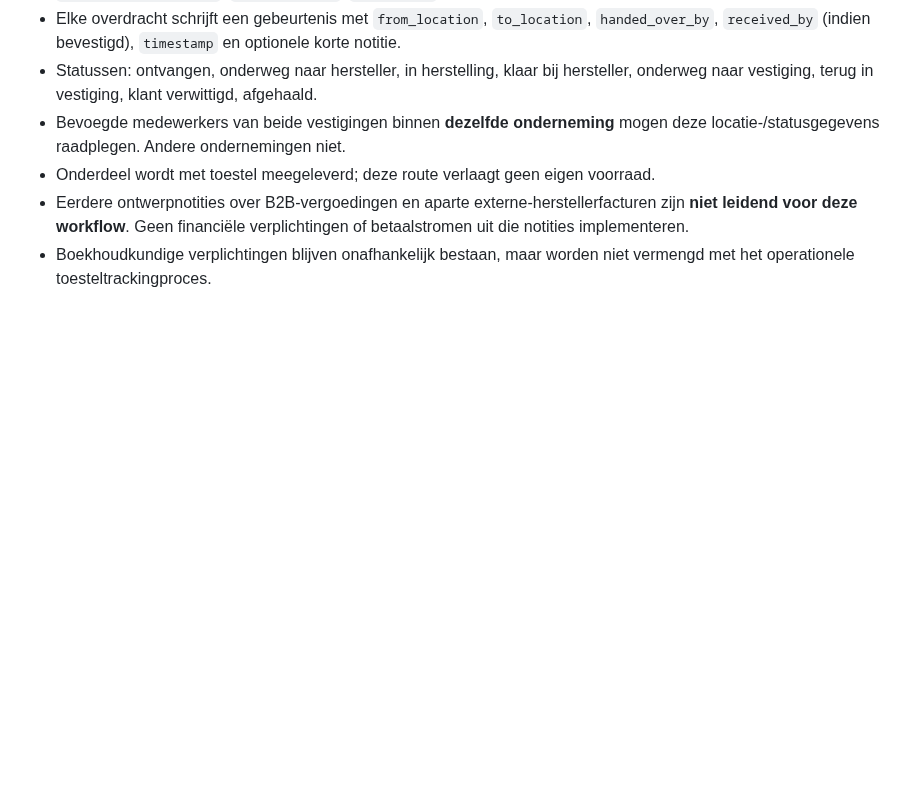
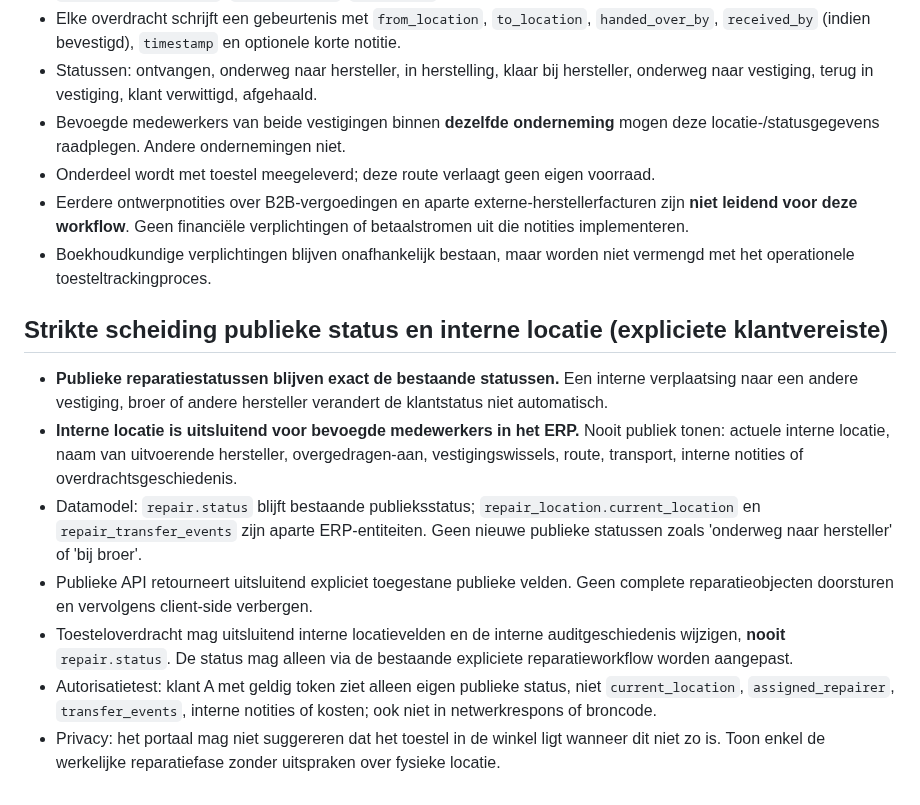
Before and after one commit to cma58/RepairFlow, a Markdown page: docs/CUSTOMER-PORTAL-PLAN.md, the part around the change. Rendered like a GitHub page; blank space fills up the shorter version.

Commit message:
Separate public repair statuses from private ERP device locations

```diff
--- a/docs/CUSTOMER-PORTAL-PLAN.md
+++ b/docs/CUSTOMER-PORTAL-PLAN.md
@@ -85,3 +85,12 @@ Werk op featurebranch; geen merge naar main en geen Vercel-publicatie vóór exp
 - Onderdeel wordt met toestel meegeleverd; deze route verlaagt geen eigen voorraad.
 - Eerdere ontwerpnotities over B2B-vergoedingen en aparte externe-herstellerfacturen zijn **niet leidend voor deze workflow**. Geen financiële verplichtingen of betaalstromen uit die notities implementeren.
 - Boekhoudkundige verplichtingen blijven onafhankelijk bestaan, maar worden niet vermengd met het operationele toesteltrackingproces.
+
+## Strikte scheiding publieke status en interne locatie (expliciete klantvereiste)
+- **Publieke reparatiestatussen blijven exact de bestaande statussen.** Een interne verplaatsing naar een andere vestiging, broer of andere hersteller verandert de klantstatus niet automatisch.
+- **Interne locatie is uitsluitend voor bevoegde medewerkers in het ERP.** Nooit publiek tonen: actuele interne locatie, naam van uitvoerende hersteller, overgedragen-aan, vestigingswissels, route, transport, interne notities of overdrachtsgeschiedenis.
+- Datamodel: `repair.status` blijft bestaande publieksstatus; `repair_location.current_location` en `repair_transfer_events` zijn aparte ERP-entiteiten. Geen nieuwe publieke statussen zoals 'onderweg naar hersteller' of 'bij broer'.
+- Publieke API retourneert uitsluitend expliciet toegestane publieke velden. Geen complete reparatieobjecten doorsturen en vervolgens client-side verbergen.
+- Toesteloverdracht mag uitsluitend interne locatievelden en de interne auditgeschiedenis wijzigen, **nooit** `repair.status`. De status mag alleen via de bestaande expliciete reparatieworkflow worden aangepast.
+- Autorisatietest: klant A met geldig token ziet alleen eigen publieke status, niet `current_location`, `assigned_repairer`, `transfer_events`, interne notities of kosten; ook niet in netwerkrespons of broncode.
+- Privacy: het portaal mag niet suggereren dat het toestel in de winkel ligt wanneer dit niet zo is. Toon enkel de werkelijke reparatiefase zonder uitspraken over fysieke locatie.
```
